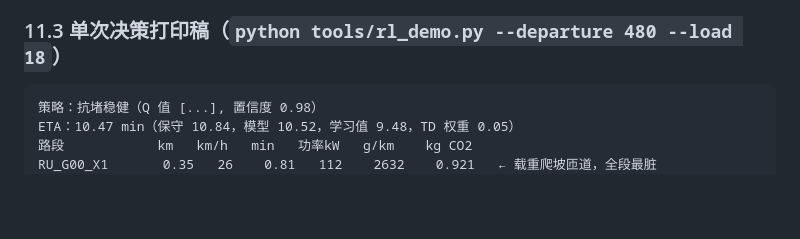
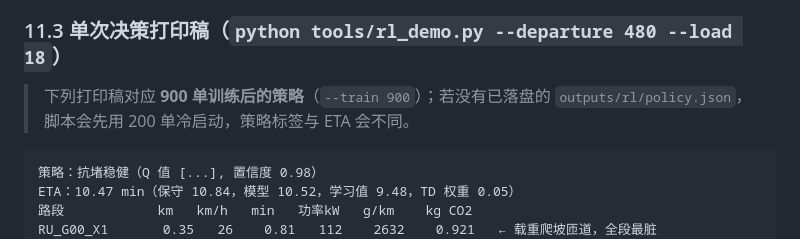
Before and after one commit to Zhouyx-0123/2027-challenge-cup, a Markdown page: docs/59_Q学习动态路径决策.md, the part around the change. Rendered like a GitHub page; blank space fills up the shorter version.

Commit message:
docs: note Q-learning demo warm-up

````diff
--- a/docs/59_Q学习动态路径决策.md
+++ b/docs/59_Q学习动态路径决策.md
@@ -262,6 +262,8 @@ payload：`{"segments": [{"sid": "E_G00_G01", "speed_kmh": 18.2, "vc_ratio": 1.1
 
 ### 11.3 单次决策打印稿（`python tools/rl_demo.py --departure 480 --load 18`）
 
+> 下列打印稿对应 **900 单训练后的策略**（`--train 900`）；若没有已落盘的 `outputs/rl/policy.json`，脚本会先用 200 单冷启动，策略标签与 ETA 会不同。
+
 ```
 策略：抗堵稳健（Q 值 [...], 置信度 0.98）
 ETA：10.47 min（保守 10.84，模型 10.52，学习值 9.48，TD 权重 0.05）
````
